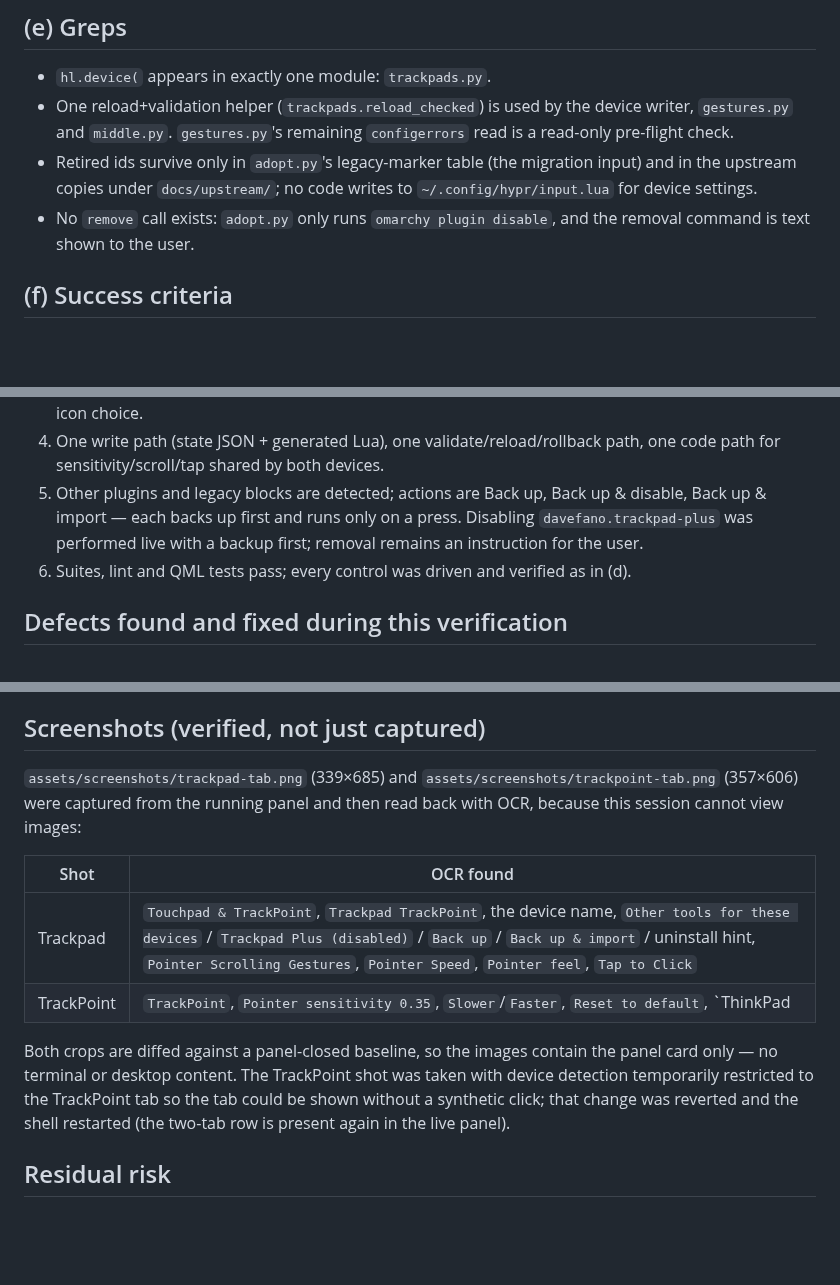
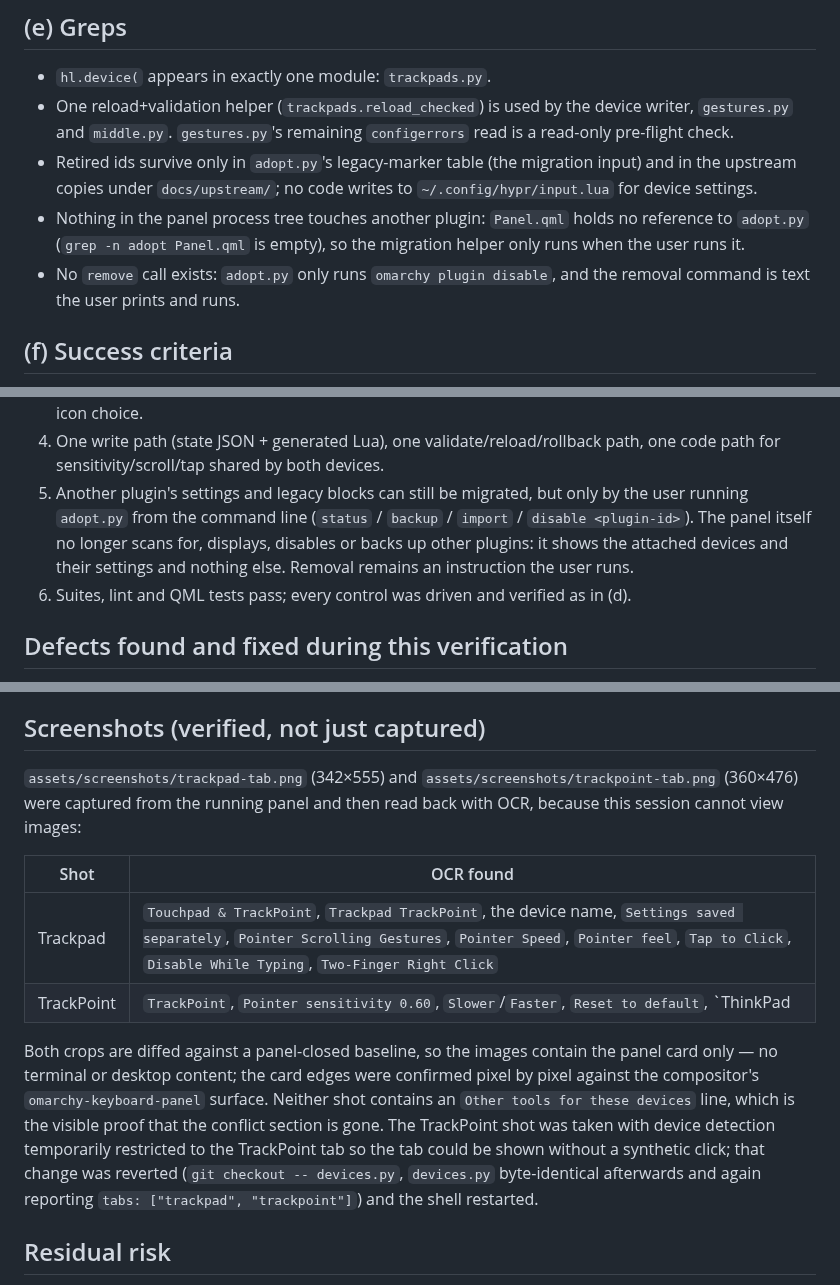
Before and after one commit to burgerwdev/omarchy-touchpad-tool, a Markdown page: docs/verification.md, 3 parts joined by grey strips. Drawn GitHub-style; blank space fills up the shorter version.

```diff
--- a/docs/verification.md
+++ b/docs/verification.md
@@ -64,8 +64,11 @@ enum values are refused before anything is written.
 - Retired ids survive only in `adopt.py`'s legacy-marker table (the migration
   input) and in the upstream copies under `docs/upstream/`; no code writes to
   `~/.config/hypr/input.lua` for device settings.
+- Nothing in the panel process tree touches another plugin: `Panel.qml` holds no
+  reference to `adopt.py` (`grep -n adopt Panel.qml` is empty), so the migration
+  helper only runs when the user runs it.
 - No `remove` call exists: `adopt.py` only runs `omarchy plugin disable`, and the
-  removal command is text shown to the user.
+  removal command is text the user prints and runs.
 
 ## (f) Success criteria
 
@@ -81,10 +84,12 @@ enum values are refused before anything is written.
    actions with per-app profiles and the bar-icon choice.
 4. One write path (state JSON + generated Lua), one validate/reload/rollback
    path, one code path for sensitivity/scroll/tap shared by both devices.
-5. Other plugins and legacy blocks are detected; actions are Back up, Back up &
-   disable, Back up & import — each backs up first and runs only on a press.
-   Disabling `davefano.trackpad-plus` was performed live with a backup first;
-   removal remains an instruction for the user.
+5. Another plugin's settings and legacy blocks can still be migrated, but only
+   by the user running `adopt.py` from the command line
+   (`status` / `backup` / `import` / `disable <plugin-id>`). The panel itself no
+   longer scans for, displays, disables or backs up other plugins: it shows the
+   attached devices and their settings and nothing else. Removal remains an
+   instruction the user runs.
 6. Suites, lint and QML tests pass; every control was driven and verified as in
    (d).
 
@@ -113,20 +118,24 @@ The merge also needed a shell restart to pick up plugin QML changes
 
 ## Screenshots (verified, not just captured)
 
-`assets/screenshots/trackpad-tab.png` (339×685) and
-`assets/screenshots/trackpoint-tab.png` (357×606) were captured from the running
+`assets/screenshots/trackpad-tab.png` (342×555) and
+`assets/screenshots/trackpoint-tab.png` (360×476) were captured from the running
 panel and then read back with OCR, because this session cannot view images:
 
 | Shot | OCR found |
 |---|---|
-| Trackpad | `Touchpad & TrackPoint`, `Trackpad TrackPoint`, the device name, `Other tools for these devices` / `Trackpad Plus (disabled)` / `Back up` / `Back up & import` / uninstall hint, `Pointer Scrolling Gestures`, `Pointer Speed`, `Pointer feel`, `Tap to Click` |
-| TrackPoint | `TrackPoint`, `Pointer sensitivity 0.35`, `Slower`/`Faster`, `Reset to default`, `ThinkPad | Red dot | Color logo`, `Middle button` |
+| Trackpad | `Touchpad & TrackPoint`, `Trackpad TrackPoint`, the device name, `Settings saved separately`, `Pointer Scrolling Gestures`, `Pointer Speed`, `Pointer feel`, `Tap to Click`, `Disable While Typing`, `Two-Finger Right Click` |
+| TrackPoint | `TrackPoint`, `Pointer sensitivity 0.60`, `Slower`/`Faster`, `Reset to default`, `ThinkPad | Red dot | Color logo`, `Middle button` |
 
 Both crops are diffed against a panel-closed baseline, so the images contain the
-panel card only — no terminal or desktop content. The TrackPoint shot was taken
-with device detection temporarily restricted to the TrackPoint tab so the tab
-could be shown without a synthetic click; that change was reverted and the shell
-restarted (the two-tab row is present again in the live panel).
+panel card only — no terminal or desktop content; the card edges were confirmed
+pixel by pixel against the compositor's `omarchy-keyboard-panel` surface. Neither
+shot contains an `Other tools for these devices` line, which is the visible proof
+that the conflict section is gone. The TrackPoint shot was taken with device
+detection temporarily restricted to the TrackPoint tab so the tab could be shown
+without a synthetic click; that change was reverted (`git checkout -- devices.py`,
+`devices.py` byte-identical afterwards and again reporting `tabs:
+["trackpad", "trackpoint"]`) and the shell restarted.
 
 ## Residual risk
 
```
Also changed, not shown: other parts of docs/verification.md (+2 -2 lines), DEVELOPMENT.md (+6 -5 lines), README.md (+16 -14 lines), assets/screenshots/trackpad-tab.png, assets/screenshots/trackpoint-tab.png, 1 other file.
